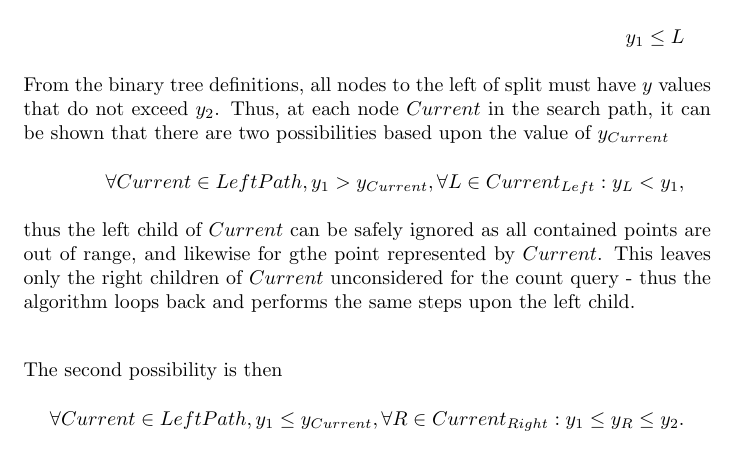
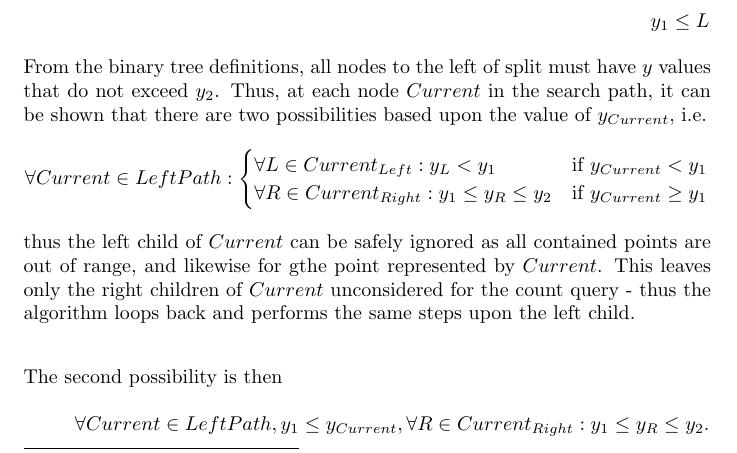
Before and after one commit to ks07/Courseworks, a LaTeX problem sheet (COMS31900/assignment.tex): part of page 5 of 11, cut so that both start at the same text. Compiled offline with pdfLaTeX.

Commit message:
Start reorganising loop block of proof.

```diff
--- a/COMS31900/assignment.tex
+++ b/COMS31900/assignment.tex
@@ -246,8 +246,12 @@ This algorithm begins by searching for the highest node, \(Split\)\footnote{Clos
 y_1 \leq y_{Split} \leq y_2
 \intertext{The algorithm then searches to the left of \(Split\) to find the leftmost (or lowest) leaf, \(L\), where}
 y_1 \leq L
-\intertext{From the binary tree definitions, all nodes to the left of split must have \(y\) values that do not exceed \(y_2\). Thus, at each node \(Current\) in the search path, it can be shown that there are two possibilities based upon the value of \(y_{Current}\)}
-\forall Current \in LeftPath, y_1 > y_{Current}, \forall L \in Current_{Left} : y_L < y_1,
+\intertext{From the binary tree definitions, all nodes to the left of split must have \(y\) values that do not exceed \(y_2\). Thus, at each node \(Current\) in the search path, it can be shown that there are two possibilities based upon the value of \(y_{Current}\), i.e.}
+\forall Current \in LeftPath :
+\begin{cases}
+\forall L \in Current_{Left}  : y_L   <  y_1          & \text{if } y_{Current} < y_1 \\
+\forall R \in Current_{Right} : y_1 \leq y_R \leq y_2 & \text{if } y_{Current} \geq y_1
+\end{cases}
 \intertext{thus the left child of \(Current\) can be safely ignored as all contained points are out of range, and likewise for gthe point represented by \(Current\). This leaves only the right children of \(Current\) unconsidered for the count query - thus the algorithm loops back and performs the same steps upon the left child.}
 \intertext{The second possibility is then}
 \forall Current \in LeftPath, y_1 \leq y_{Current}, \forall R \in Current_{Right} : y_1 \leq y_R \leq y_2.
```
